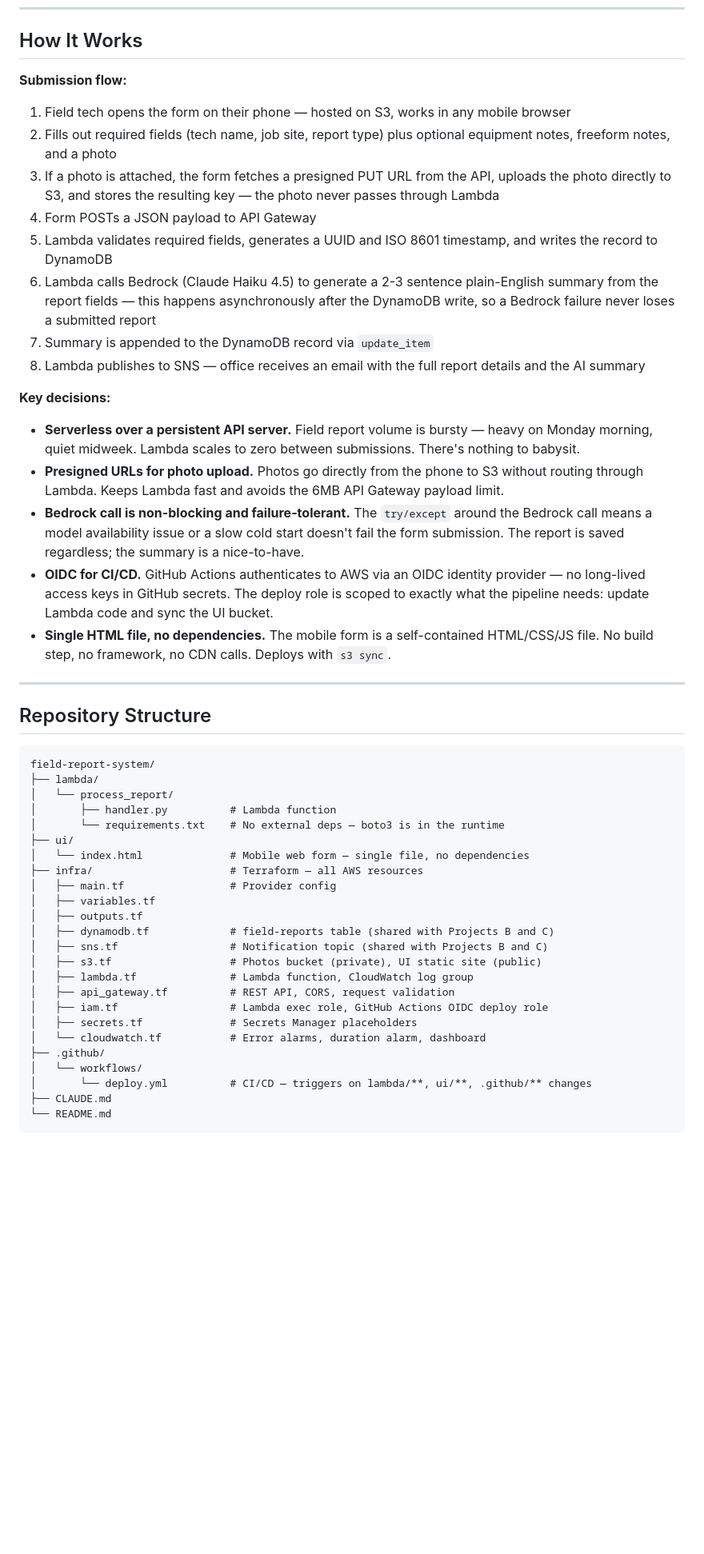
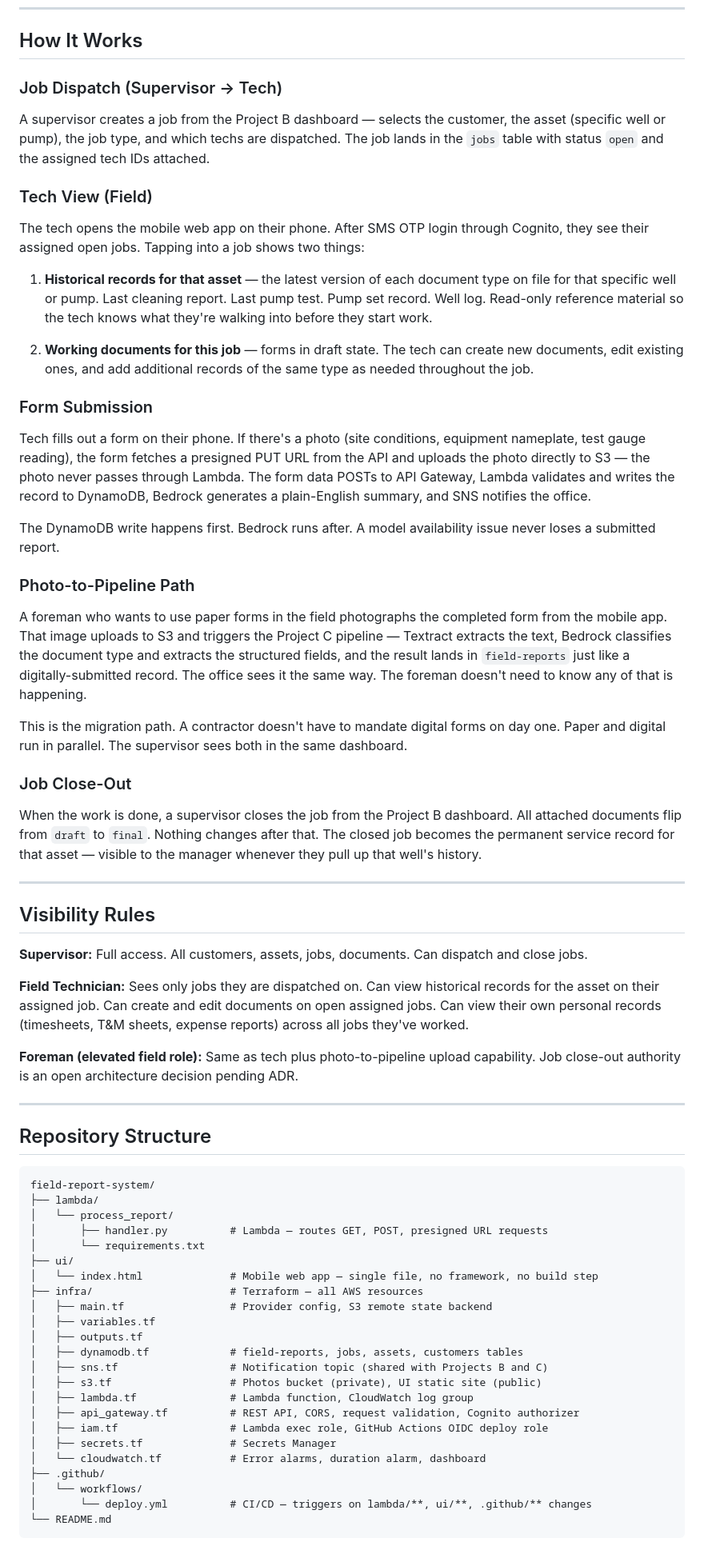
Before and after one commit to leyder-ben/field-report-system, a Markdown page: README.md, the part around one of its changes. Shown at 80% size. Rendered like a GitHub page; blank space fills up the shorter version.

````diff
--- a/README.md
+++ b/README.md
@@ -49,24 +111,43 @@ All three projects share a single DynamoDB table and SNS topic. A supervisor see
 
 ## How It Works
 
-**Submission flow:**
+### Job Dispatch (Supervisor → Tech)
 
-1. Field tech opens the form on their phone — hosted on S3, works in any mobile browser
-2. Fills out required fields (tech name, job site, report type) plus optional equipment notes, freeform notes, and a photo
-3. If a photo is attached, the form fetches a presigned PUT URL from the API, uploads the photo directly to S3, and stores the resulting key — the photo never passes through Lambda
-4. Form POSTs a JSON payload to API Gateway
-5. Lambda validates required fields, generates a UUID and ISO 8601 timestamp, and writes the record to DynamoDB
-6. Lambda calls Bedrock (Claude Haiku 4.5) to generate a 2-3 sentence plain-English summary from the report fields — this happens asynchronously after the DynamoDB write, so a Bedrock failure never loses a submitted report
-7. Summary is appended to the DynamoDB record via `update_item`
-8. Lambda publishes to SNS — office receives an email with the full report details and the AI summary
+A supervisor creates a job from the Project B dashboard — selects the customer, the asset (specific well or pump), the job type, and which techs are dispatched. The job lands in the `jobs` table with status `open` and the assigned tech IDs attached.
 
-**Key decisions:**
+### Tech View (Field)
 
-- **Serverless over a persistent API server.** Field report volume is bursty — heavy on Monday morning, quiet midweek. Lambda scales to zero between submissions. There's nothing to babysit.
-- **Presigned URLs for photo upload.** Photos go directly from the phone to S3 without routing through Lambda. Keeps Lambda fast and avoids the 6MB API Gateway payload limit.
-- **Bedrock call is non-blocking and failure-tolerant.** The `try/except` around the Bedrock call means a model availability issue or a slow cold start doesn't fail the form submission. The report is saved regardless; the summary is a nice-to-have.
-- **OIDC for CI/CD.** GitHub Actions authenticates to AWS via an OIDC identity provider — no long-lived access keys in GitHub secrets. The deploy role is scoped to exactly what the pipeline needs: update Lambda code and sync the UI bucket.
-- **Single HTML file, no dependencies.** The mobile form is a self-contained HTML/CSS/JS file. No build step, no framework, no CDN calls. Deploys with `s3 sync`.
+The tech opens the mobile web app on their phone. After SMS OTP login through Cognito, they see their assigned open jobs. Tapping into a job shows two things:
+
+1. **Historical records for that asset** — the latest version of each document type on file for that specific well or pump. Last cleaning report. Last pump test. Pump set record. Well log. Read-only reference material so the tech knows what they're walking into before they start work.
+
+2. **Working documents for this job** — forms in draft state. The tech can create new documents, edit existing ones, and add additional records of the same type as needed throughout the job.
+
+### Form Submission
+
+Tech fills out a form on their phone. If there's a photo (site conditions, equipment nameplate, test gauge reading), the form fetches a presigned PUT URL from the API and uploads the photo directly to S3 — the photo never passes through Lambda. The form data POSTs to API Gateway, Lambda validates and writes the record to DynamoDB, Bedrock generates a plain-English summary, and SNS notifies the office.
+
+The DynamoDB write happens first. Bedrock runs after. A model availability issue never loses a submitted report.
+
+### Photo-to-Pipeline Path
+
+A foreman who wants to use paper forms in the field photographs the completed form from the mobile app. That image uploads to S3 and triggers the Project C pipeline — Textract extracts the text, Bedrock classifies the document type and extracts the structured fields, and the result lands in `field-reports` just like a digitally-submitted record. The office sees it the same way. The foreman doesn't need to know any of that is happening.
+
+This is the migration path. A contractor doesn't have to mandate digital forms on day one. Paper and digital run in parallel. The supervisor sees both in the same dashboard.
+
+### Job Close-Out
+
+When the work is done, a supervisor closes the job from the Project B dashboard. All attached documents flip from `draft` to `final`. Nothing changes after that. The closed job becomes the permanent service record for that asset — visible to the manager whenever they pull up that well's history.
+
+---
+
+## Visibility Rules
+
+**Supervisor:** Full access. All customers, assets, jobs, documents. Can dispatch and close jobs.
+
+**Field Technician:** Sees only jobs they are dispatched on. Can view historical records for the asset on their assigned job. Can create and edit documents on open assigned jobs. Can view their own personal records (timesheets, T&M sheets, expense reports) across all jobs they've worked.
+
+**Foreman (elevated field role):** Same as tech plus photo-to-pipeline upload capability. Job close-out authority is an open architecture decision pending ADR.
 
 ---
 
@@ -76,25 +157,24 @@ All three projects share a single DynamoDB table and SNS topic. A supervisor see
 field-report-system/
 ├── lambda/
 │   └── process_report/
-│       ├── handler.py          # Lambda function
-│       └── requirements.txt    # No external deps — boto3 is in the runtime
+│       ├── handler.py          # Lambda — routes GET, POST, presigned URL requests
+│       └── requirements.txt
 ├── ui/
-│   └── index.html              # Mobile web form — single file, no dependencies
+│   └── index.html              # Mobile web app — single file, no framework, no build step
 ├── infra/                      # Terraform — all AWS resources
-│   ├── main.tf                 # Provider config
+│   ├── main.tf                 # Provider config, S3 remote state backend
 │   ├── variables.tf
 │   ├── outputs.tf
-│   ├── dynamodb.tf             # field-reports table (shared with Projects B and C)
+│   ├── dynamodb.tf             # field-reports, jobs, assets, customers tables
 │   ├── sns.tf                  # Notification topic (shared with Projects B and C)
 │   ├── s3.tf                   # Photos bucket (private), UI static site (public)
 │   ├── lambda.tf               # Lambda function, CloudWatch log group
-│   ├── api_gateway.tf          # REST API, CORS, request validation
+│   ├── api_gateway.tf          # REST API, CORS, request validation, Cognito authorizer
 │   ├── iam.tf                  # Lambda exec role, GitHub Actions OIDC deploy role
-│   ├── secrets.tf              # Secrets Manager placeholders
+│   ├── secrets.tf              # Secrets Manager
 │   └── cloudwatch.tf           # Error alarms, duration alarm, dashboard
 ├── .github/
 │   └── workflows/
 │       └── deploy.yml          # CI/CD — triggers on lambda/**, ui/**, .github/** changes
-├── CLAUDE.md
 └── README.md
 ```
````
Also changed, not shown: other parts of README.md (+97 -72 lines).
